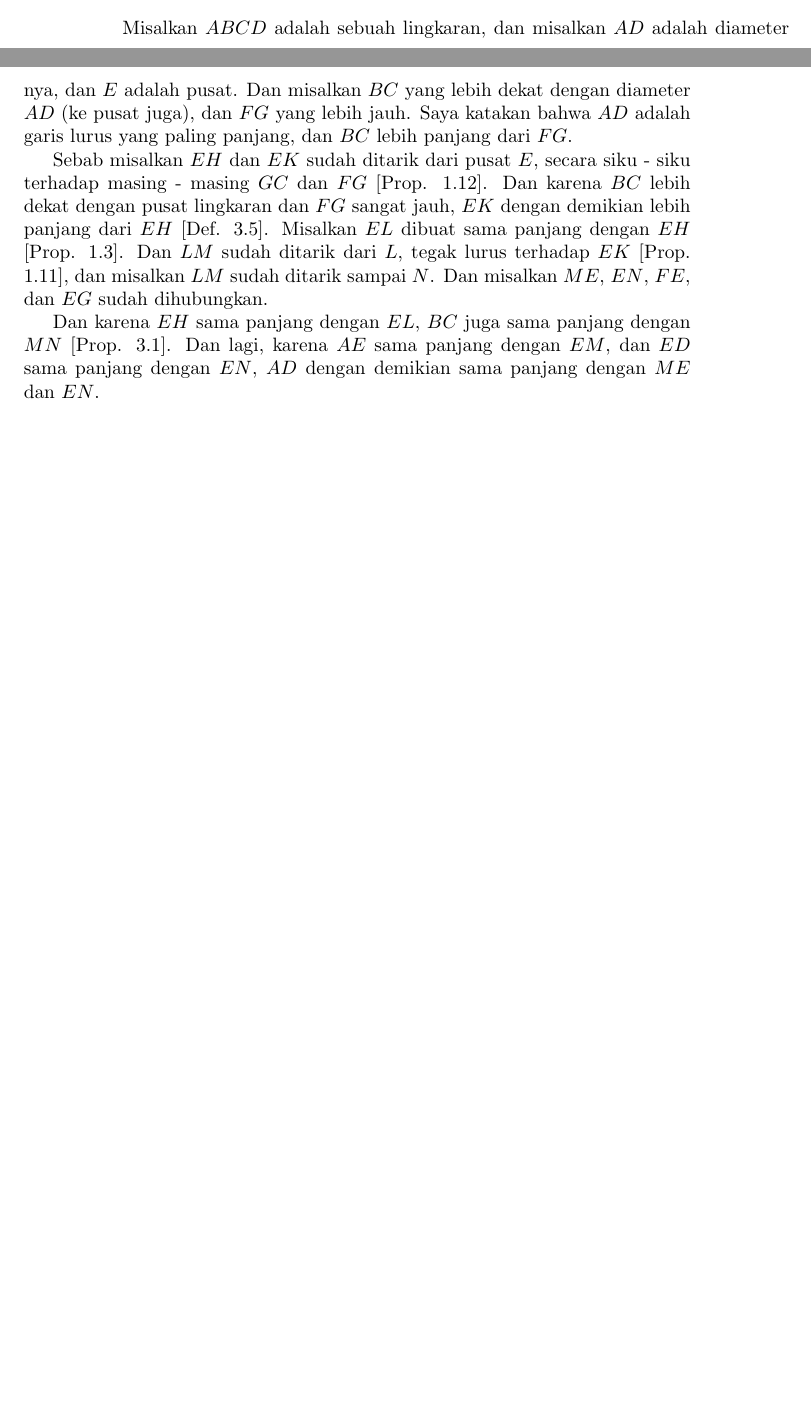
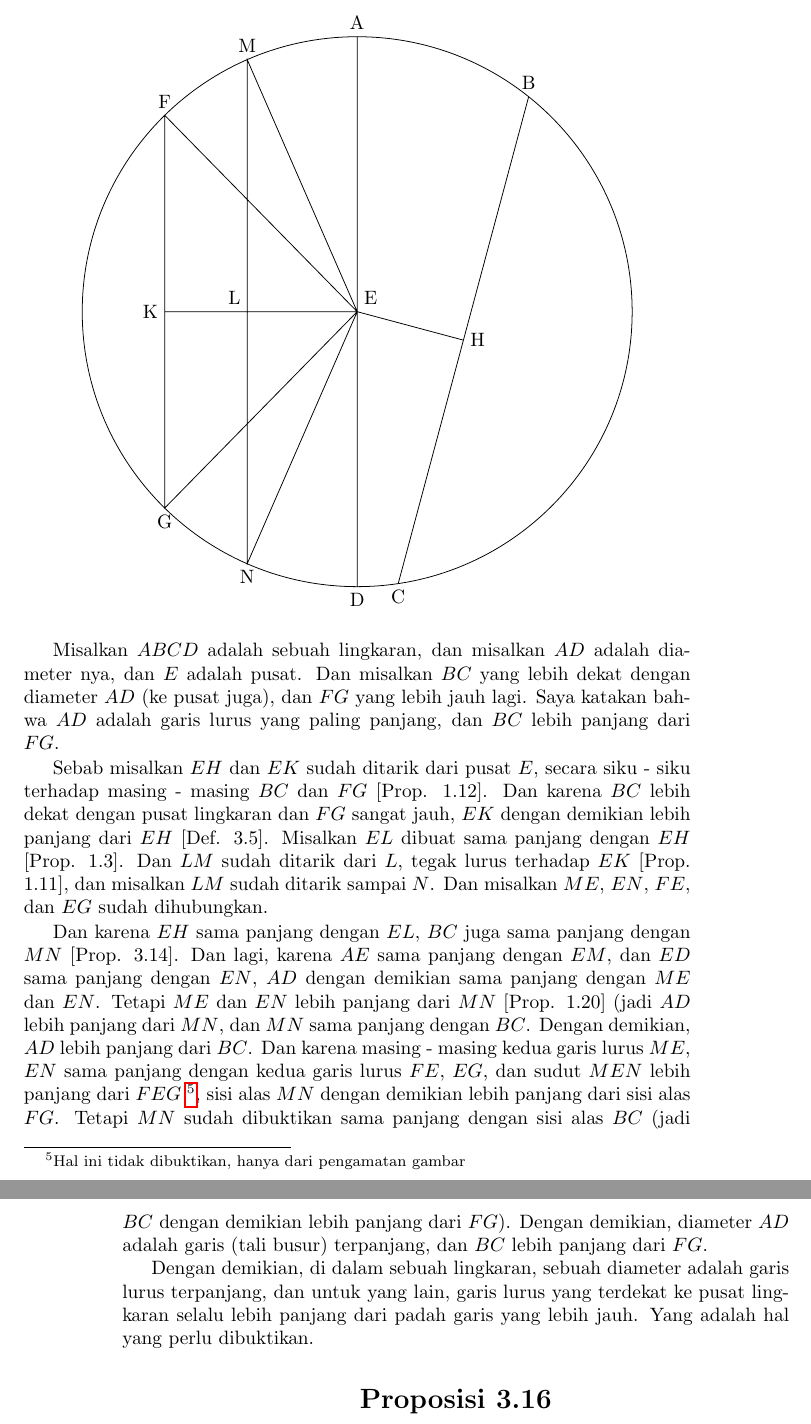
Before and after one commit to tjiptomangun/realistic_ray_tracing_doodle, a LaTeX book (notes/elements_id.tex): two parts of pages 99 and 100 of 102 before the commit and two parts of pages 100 and 101 of 102 after it, joined at a grey line, cut at the place of the change, the shorter picture padded with empty space. Compiled offline with pdfLaTeX.

Commit message:
Proposisi 3.15

```diff
--- a/notes/elements_id.tex
+++ b/notes/elements_id.tex
@@ -4274,22 +4307,58 @@ dan untuk garis - garis lainnya, garis yang lebih dekat dengan pusat lingkaran
 adalah lebih panjang dari garis yang lebih jauh dari pusat lingkaran.
 \begin{center}
 \begin{tikzpicture}
-\end{tikzpicture}
-\end{center}
+\pgfmathparse {sqrt(5*5 - 2*2)}
+	\let\bhlen\pgfmathresult
+\pgfmathparse {acos(-2/5)}
+	\let\lemangle\pgfmathresult
+\pgfmathparse {acos(-3.5/5)}
+	\let\kefangle\pgfmathresult
+\draw (0, 0) circle(5) node[anchor=south west]{E} --++
+	(-15:2) node[anchor=west]{H} --++
+	({-15+90}: \bhlen) node [anchor=south]{B} --++
+	({-15+270}:{2*\bhlen}) node[anchor=north]{C} --++
+	({-15+90}: \bhlen) --++  (180-15:2) --++
+	(90:5) node[anchor=south]{A} --++
+	(270:10) node[anchor=north]{D} -- (0, 0) --++
+	(\lemangle:5) node[anchor=south]{M} --++
+	(270:{5 * sin(\lemangle)}) node [anchor=south east]{L} --++
+	(270:{5 * sin(\lemangle)}) node [anchor=north]{N} -- (0, 0) --++
+	(180:3.5) node [anchor=east]{K} --++
+	(90: {5*sin(\kefangle)}) node[anchor=south]{F} -- (0, 0) --++
+	({-\kefangle}: 5) node [anchor=north]{G} --++
+	(90: {5*sin(\kefangle)});
+\end{tikzpicture}
+\end{center}
+
 Misalkan $ABCD$ adalah sebuah lingkaran, dan misalkan $AD$ adalah diameter nya,
 dan $E$ adalah pusat. Dan misalkan $BC$ yang lebih dekat dengan diameter $AD$
-(ke pusat juga), dan $FG$ yang lebih jauh. Saya katakan bahwa $AD$ adalah garis
-lurus yang paling panjang, dan $BC$ lebih panjang dari $FG$.
+(ke pusat juga), dan $FG$ yang lebih jauh lagi. Saya katakan bahwa $AD$ adalah
+garis lurus yang paling panjang, dan $BC$ lebih panjang dari $FG$.
 
 Sebab misalkan $EH$ dan $EK$ sudah ditarik dari pusat $E$, secara siku - siku
-terhadap masing - masing $GC$ dan $FG$ [Prop. 1.12]. Dan karena $BC$ lebih dekat
-dengan pusat lingkaran dan $FG$ sangat jauh, $EK$ dengan demikian lebih panjang
-dari $EH$ [Def. 3.5]. Misalkan $EL$ dibuat sama panjang dengan $EH$ [Prop. 1.3].
-Dan $LM$ sudah ditarik dari $L$, tegak lurus terhadap $EK$ [Prop. 1.11], dan
-misalkan $LM$ sudah ditarik sampai $N$. Dan misalkan $ME$, $EN$, $FE$, dan $EG$
-sudah dihubungkan.
+terhadap masing - masing $BC$ dan $FG$ [Prop. 1.12]. Dan karena $BC$ lebih
+dekat dengan pusat lingkaran dan $FG$ sangat jauh, $EK$ dengan demikian
+lebih panjang dari $EH$ [Def. 3.5]. Misalkan $EL$ dibuat sama panjang dengan
+$EH$ [Prop. 1.3].  Dan $LM$ sudah ditarik dari $L$, tegak lurus terhadap
+$EK$ [Prop. 1.11], dan misalkan $LM$ sudah ditarik sampai $N$. Dan misalkan
+$ME$, $EN$, $FE$, dan $EG$ sudah dihubungkan.
 
 Dan karena $EH$ sama panjang dengan $EL$, $BC$ juga sama panjang dengan $MN$
-[Prop. 3.1]. Dan lagi, karena $AE$ sama panjang dengan $EM$, dan $ED$ sama
+[Prop. 3.14]. Dan lagi, karena $AE$ sama panjang dengan $EM$, dan $ED$ sama
 panjang dengan $EN$, $AD$ dengan demikian sama panjang dengan $ME$ dan $EN$.
-
+Tetapi $ME$ dan $EN$ lebih panjang dari $MN$ [Prop. 1.20] (jadi $AD$ lebih
+panjang dari $MN$, dan $MN$ sama panjang dengan $BC$. Dengan demikian, $AD$
+lebih panjang dari $BC$. Dan karena masing - masing kedua garis lurus $ME$,
+$EN$ sama panjang dengan kedua garis lurus $FE$, $EG$, dan sudut $MEN$ lebih
+panjang dari $FEG$ \footnote{Hal ini tidak dibuktikan, hanya dari pengamatan
+gambar}, sisi alas $MN$ dengan demikian lebih panjang dari sisi alas $FG$. Tetapi $MN$ sudah dibuktikan sama panjang dengan sisi alas $BC$
+(jadi $BC$ dengan demikian lebih panjang dari $FG$). Dengan demikian, diameter
+$AD$ adalah garis (tali busur) terpanjang, dan $BC$ lebih panjang dari $FG$.
+
+Dengan demikian, di dalam sebuah lingkaran, sebuah diameter adalah garis lurus
+terpanjang, dan untuk yang lain, garis lurus yang terdekat ke pusat lingkaran
+selalu lebih panjang dari padah garis yang lebih jauh. Yang adalah hal yang
+perlu dibuktikan.
+
+\stepcounter{section}
+\section*{\centering Proposisi \thesection}
```
Also changed, not shown: notes/3_14_diameter.png (added), notes/3_14_length.png (added), notes/3_14_sector.png (added), notes/elements_id.tex (57 more changed lines).
